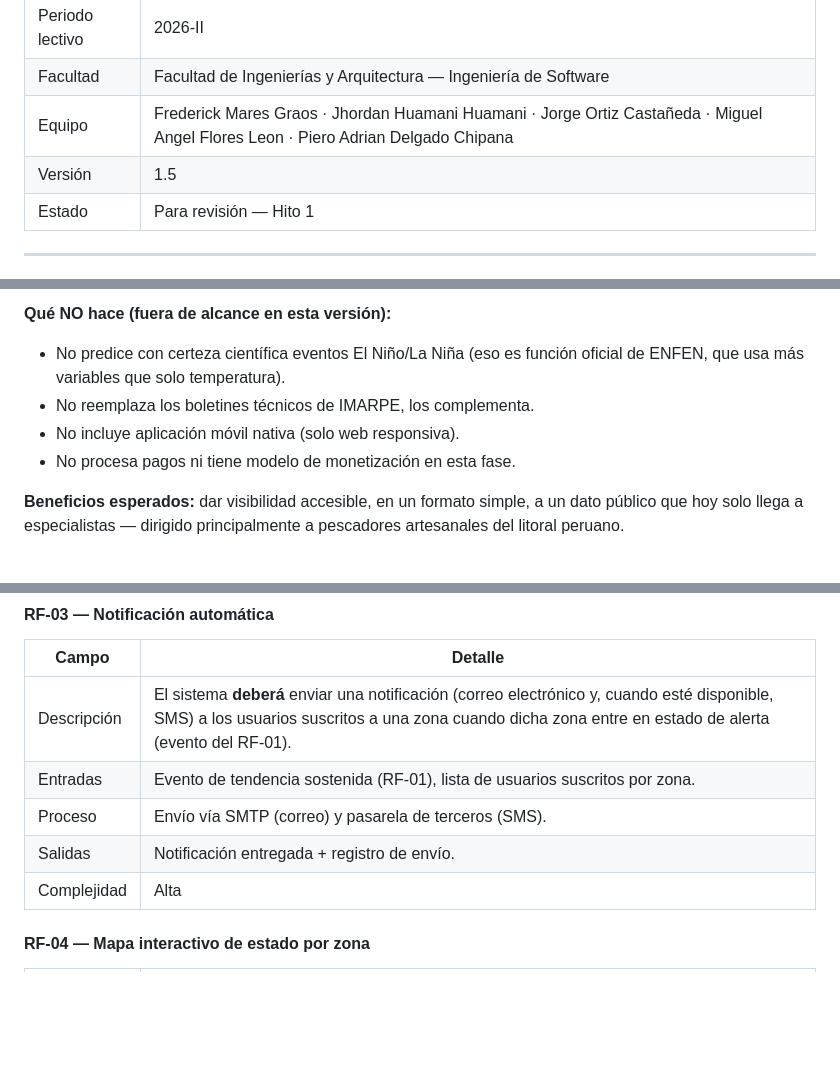
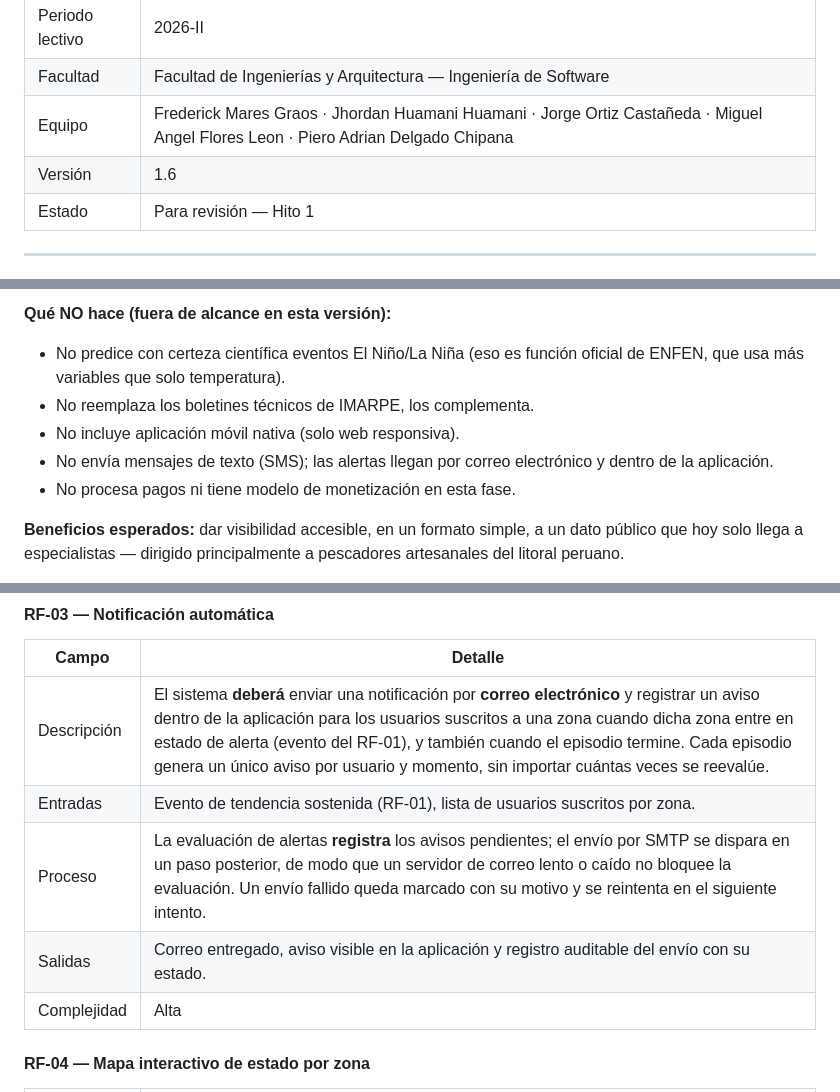
Before and after one commit to Miguel777-rgb/Proyecto_Calidad_de_Software, a Markdown page: docs/requisitos.md, 3 parts joined by grey strips. GitHub-like rendering; blank space fills up the shorter version.

```diff
--- a/docs/requisitos.md
+++ b/docs/requisitos.md
@@ -10,7 +10,7 @@
 | Periodo lectivo | 2026-II |
 | Facultad | Facultad de Ingenierías y Arquitectura — Ingeniería de Software |
 | Equipo | Frederick Mares Graos · Jhordan Huamani Huamani · Jorge Ortiz Castañeda · Miguel Angel Flores Leon · Piero Adrian Delgado Chipana |
-| Versión | 1.5 |
+| Versión | 1.6 |
 | Estado | Para revisión — Hito 1 |
 
 ---
@@ -29,6 +29,7 @@ Este documento especifica los requisitos funcionales y no funcionales del sistem
 - No predice con certeza científica eventos El Niño/La Niña (eso es función oficial de ENFEN, que usa más variables que solo temperatura).
 - No reemplaza los boletines técnicos de IMARPE, los complementa.
 - No incluye aplicación móvil nativa (solo web responsiva).
+- No envía mensajes de texto (SMS); las alertas llegan por correo electrónico y dentro de la aplicación.
 - No procesa pagos ni tiene modelo de monetización en esta fase.
 
 **Beneficios esperados:** dar visibilidad accesible, en un formato simple, a un dato público que hoy solo llega a especialistas — dirigido principalmente a pescadores artesanales del litoral peruano.
@@ -121,10 +122,10 @@ OLA es un sistema nuevo e independiente. No reemplaza ni se integra formalmente
 #### RF-03 — Notificación automática
 | Campo | Detalle |
 |---|---|
-| Descripción | El sistema **deberá** enviar una notificación (correo electrónico y, cuando esté disponible, SMS) a los usuarios suscritos a una zona cuando dicha zona entre en estado de alerta (evento del RF-01). |
+| Descripción | El sistema **deberá** enviar una notificación por **correo electrónico** y registrar un aviso dentro de la aplicación para los usuarios suscritos a una zona cuando dicha zona entre en estado de alerta (evento del RF-01), y también cuando el episodio termine. Cada episodio genera un único aviso por usuario y momento, sin importar cuántas veces se reevalúe. |
 | Entradas | Evento de tendencia sostenida (RF-01), lista de usuarios suscritos por zona. |
-| Proceso | Envío vía SMTP (correo) y pasarela de terceros (SMS). |
-| Salidas | Notificación entregada + registro de envío. |
+| Proceso | La evaluación de alertas **registra** los avisos pendientes; el envío por SMTP se dispara en un paso posterior, de modo que un servidor de correo lento o caído no bloquee la evaluación. Un envío fallido queda marcado con su motivo y se reintenta en el siguiente intento. |
+| Salidas | Correo entregado, aviso visible en la aplicación y registro auditable del envío con su estado. |
 | Complejidad | Alta |
 
 #### RF-04 — Mapa interactivo de estado por zona
```
Also changed, not shown: other parts of docs/requisitos.md (+1 -1 lines), README.md (+2 -2 lines), backend/README.md (+41 -0 lines).
